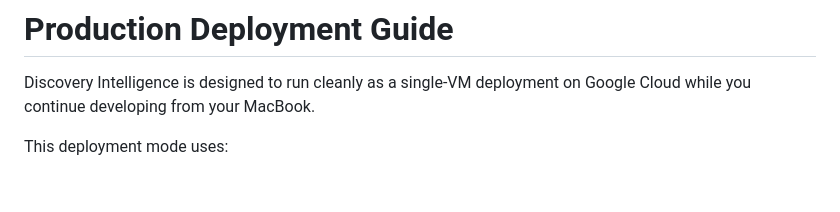
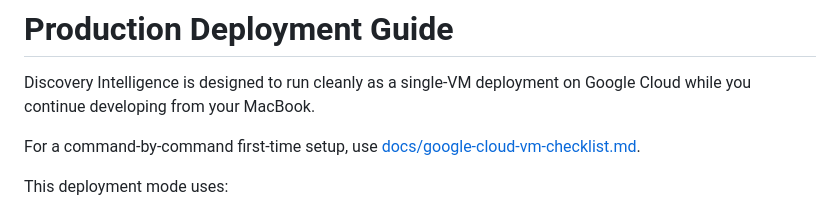
Before and after one commit to thokchomlolet03-cpu/discovery_intelligence_system, a Markdown page: docs/deployment.md, the part around the change. Rendered like a GitHub page; blank space fills up the shorter version.

```diff
--- a/docs/deployment.md
+++ b/docs/deployment.md
@@ -1,6 +1,8 @@
 # Production Deployment Guide
 
 Discovery Intelligence is designed to run cleanly as a single-VM deployment on Google Cloud while you continue developing from your MacBook.
+
+For a command-by-command first-time setup, use [docs/google-cloud-vm-checklist.md](/Users/lolet/discovery_system/docs/google-cloud-vm-checklist.md).
 
 This deployment mode uses:
 
```
Also changed, not shown: README.md (+1 -0 lines), docs/google-cloud-vm-checklist.md (added, +238 -0 lines).
